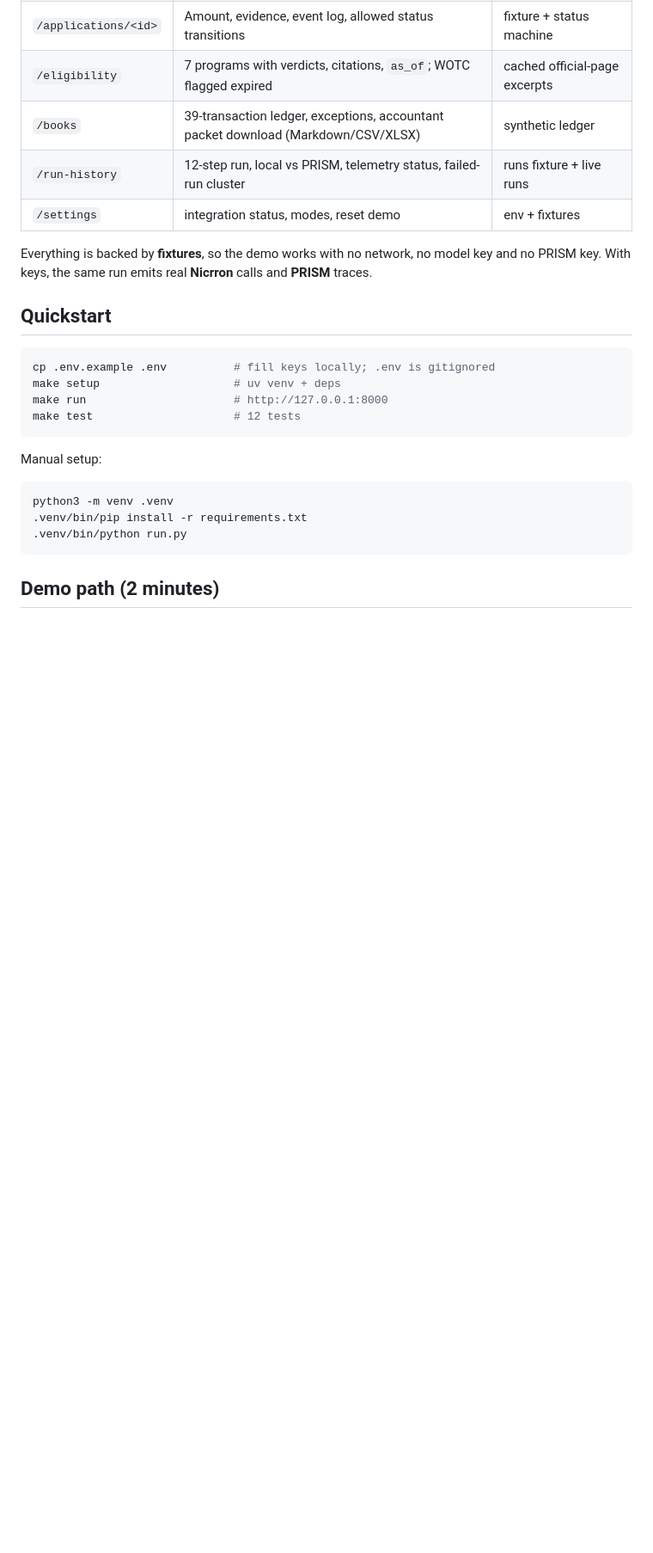
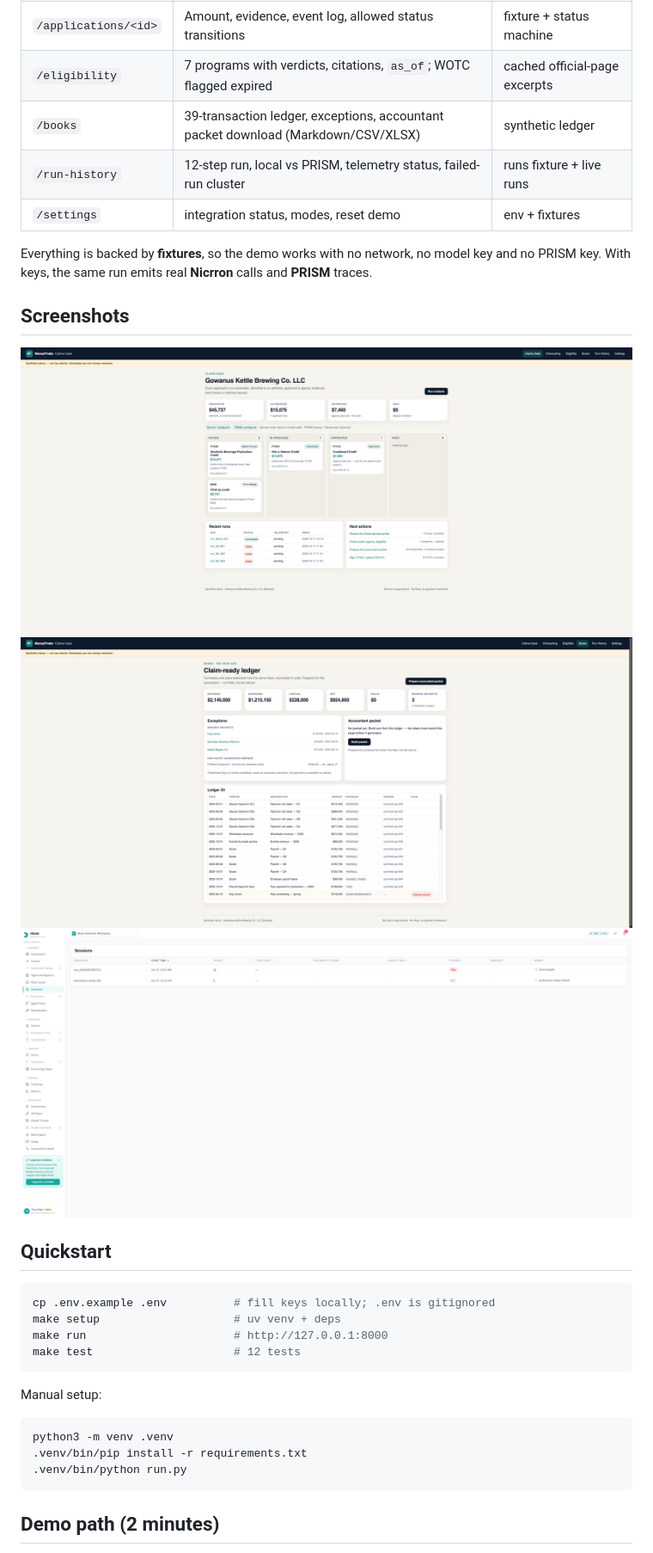
Before and after one commit to muen-dev/moneyfinder-claims-desk, a Markdown page: README.md, the part around the change. Shown at 86% size. Drawn GitHub-style; pictures changed too: docs/proofs/books.png (added), docs/proofs/dashboard.png (added), docs/proofs/prism-sessions.png (added); blank space fills up the shorter version.

Commit message:
docs: add dashboard, books and PRISM session screenshots

```diff
--- a/README.md
+++ b/README.md
@@ -21,6 +21,12 @@
 | `/settings` | integration status, modes, reset demo | env + fixtures |
 
 Everything is backed by **fixtures**, so the demo works with no network, no model key and no PRISM key. With keys, the same run emits real **Nicrron** calls and **PRISM** traces.
+
+## Screenshots
+
+![Claims Desk](docs/proofs/dashboard.png)
+![Books and accountant packet](docs/proofs/books.png)
+![PRISM session — 12 steps, flagged](docs/proofs/prism-sessions.png)
 
 ## Quickstart
 
```
Also changed, not shown: docs/proofs/prism-traces.png (added).
